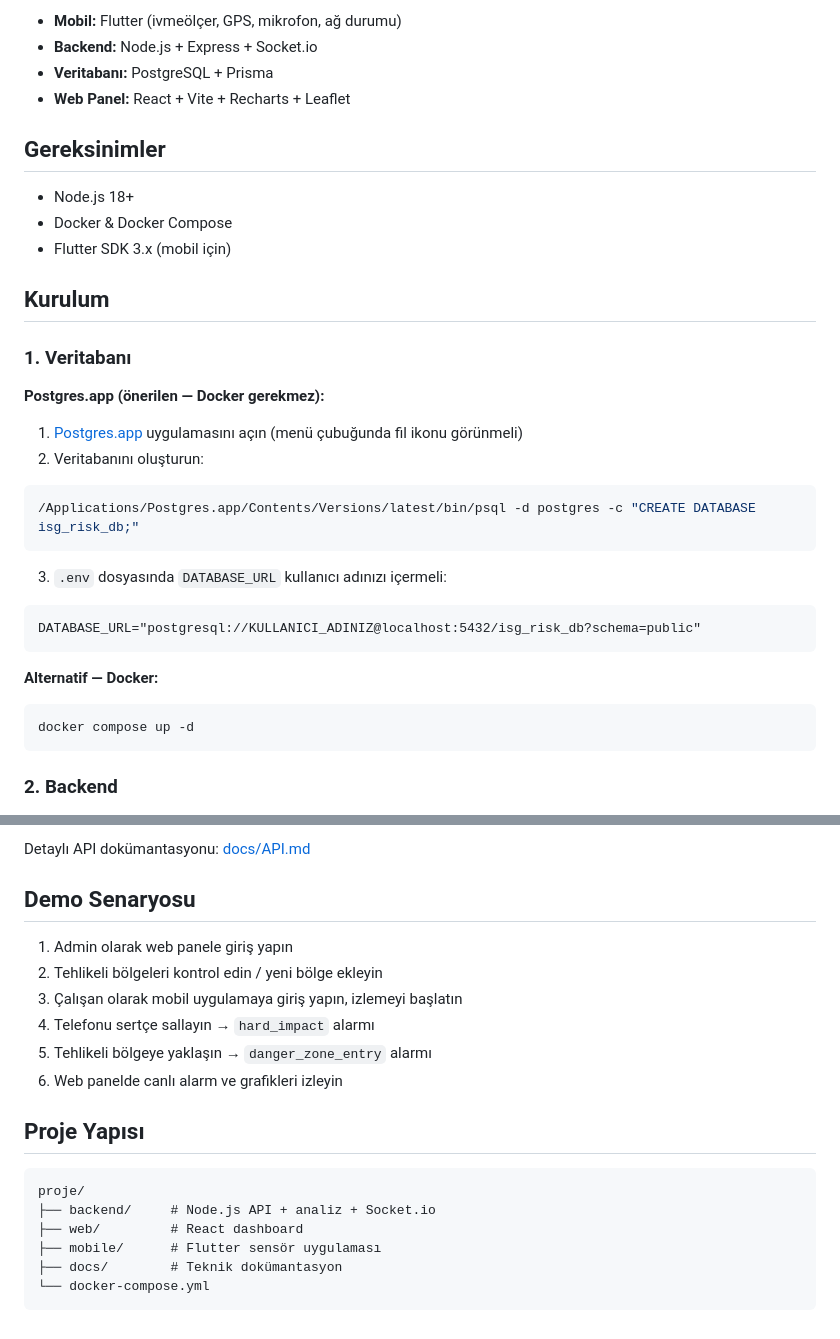
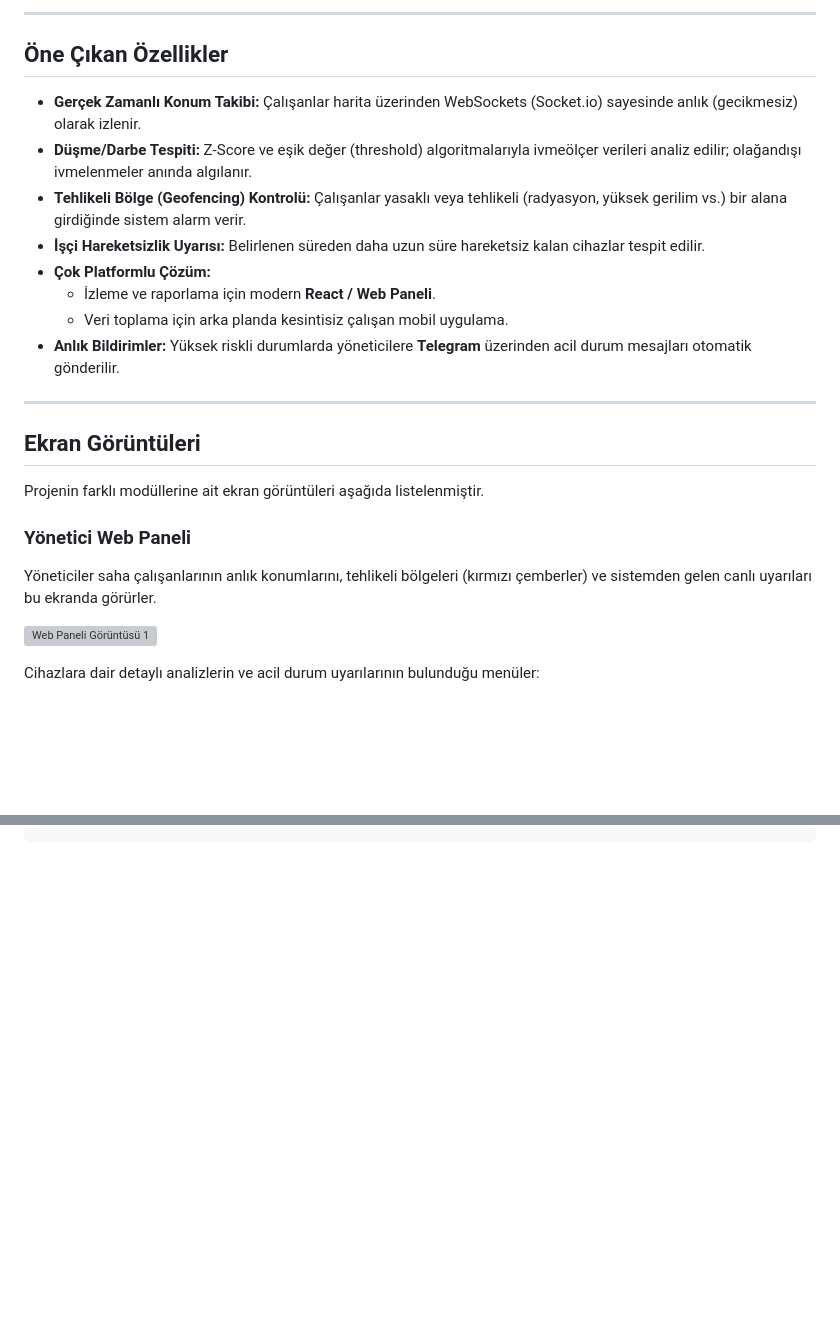
Before and after one commit to AliYilmaz16/isg-guard, a Markdown page: README.md, 2 parts joined by grey strips. Rendered like a GitHub page; blank space fills up the shorter version; grey boxes are pictures that could not be loaded.

````diff
--- a/README.md
+++ b/README.md
@@ -6,35 +6,27 @@ Saha çalışanlarının akıllı telefonlarından sensör verisi toplayan, risk
 
-- **Mobil:** Flutter (ivmeölçer, GPS, mikrofon, ağ durumu)
-- **Backend:** Node.js + Express + Socket.io
-- **Veritabanı:** PostgreSQL + Prisma
-- **Web Panel:** React + Vite + Recharts + Leaflet
+---
 
-## Gereksinimler
+##  Öne Çıkan Özellikler
 
-- Node.js 18+
-- Docker & Docker Compose
-- Flutter SDK 3.x (mobil için)
+- **Gerçek Zamanlı Konum Takibi:** Çalışanlar harita üzerinden WebSockets (Socket.io) sayesinde anlık (gecikmesiz) olarak izlenir.
+- **Düşme/Darbe Tespiti:** Z-Score ve eşik değer (threshold) algoritmalarıyla ivmeölçer verileri analiz edilir; olağandışı ivmelenmeler anında algılanır.
+- **Tehlikeli Bölge (Geofencing) Kontrolü:** Çalışanlar yasaklı veya tehlikeli (radyasyon, yüksek gerilim vs.) bir alana girdiğinde sistem alarm verir.
+- **İşçi Hareketsizlik Uyarısı:** Belirlenen süreden daha uzun süre hareketsiz kalan cihazlar tespit edilir.
+- **Çok Platformlu Çözüm:**
+  - İzleme ve raporlama için modern **React / Web Paneli**.
+  - Veri toplama için arka planda kesintisiz çalışan mobil uygulama.
+- **Anlık Bildirimler:** Yüksek riskli durumlarda yöneticilere **Telegram** üzerinden acil durum mesajları otomatik gönderilir.
 
-## Kurulum
+---
 
-### 1. Veritabanı
+##  Ekran Görüntüleri
 
-**Postgres.app (önerilen — Docker gerekmez):**
+Projenin farklı modüllerine ait ekran görüntüleri aşağıda listelenmiştir.
 
-1. [Postgres.app](https://postgresapp.com/) uygulamasını açın (menü çubuğunda fil ikonu görünmeli)
-2. Veritabanını oluşturun:
-```bash
-/Applications/Postgres.app/Contents/Versions/latest/bin/psql -d postgres -c "CREATE DATABASE isg_risk_db;"
-```
-3. `.env` dosyasında `DATABASE_URL` kullanıcı adınızı içermeli:
-```
-DATABASE_URL="postgresql://KULLANICI_ADINIZ@localhost:5432/isg_risk_db?schema=public"
-```
+###  Yönetici Web Paneli
+Yöneticiler saha çalışanlarının anlık konumlarını, tehlikeli bölgeleri (kırmızı çemberler) ve sistemden gelen canlı uyarıları bu ekranda görürler.
 
-**Alternatif — Docker:**
-```bash
-docker compose up -d
-```
+![Web Paneli Görüntüsü 1](images/web-2.png)
 
-### 2. Backend
+Cihazlara dair detaylı analizlerin ve acil durum uyarılarının bulunduğu menüler:
 
@@ -106,21 +83,0 @@ TELEGRAM_CHAT_ID=your_chat_id
-Detaylı API dokümantasyonu: [docs/API.md](docs/API.md)
-
-## Demo Senaryosu
-
-1. Admin olarak web panele giriş yapın
-2. Tehlikeli bölgeleri kontrol edin / yeni bölge ekleyin
-3. Çalışan olarak mobil uygulamaya giriş yapın, izlemeyi başlatın
-4. Telefonu sertçe sallayın → `hard_impact` alarmı
-5. Tehlikeli bölgeye yaklaşın → `danger_zone_entry` alarmı
-6. Web panelde canlı alarm ve grafikleri izleyin
-
-## Proje Yapısı
-
-```
-proje/
-├── backend/     # Node.js API + analiz + Socket.io
-├── web/         # React dashboard
-├── mobile/      # Flutter sensör uygulaması
-├── docs/        # Teknik dokümantasyon
-└── docker-compose.yml
-```
````
Also changed, not shown: other parts of README.md (+40 -54 lines).
